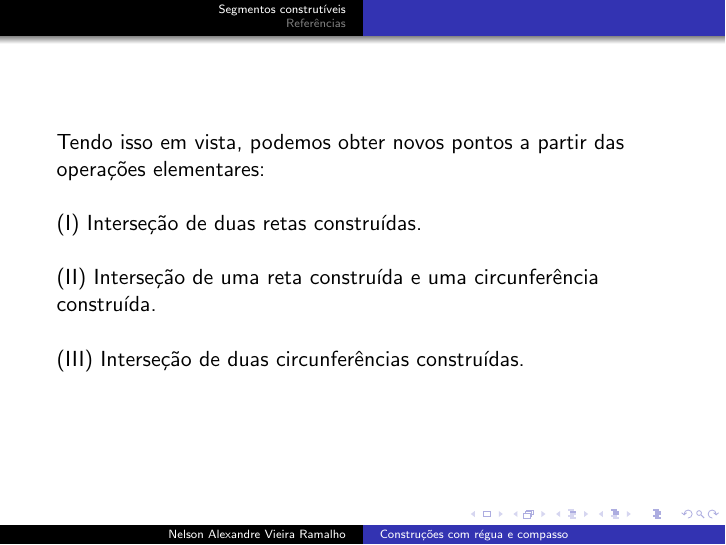
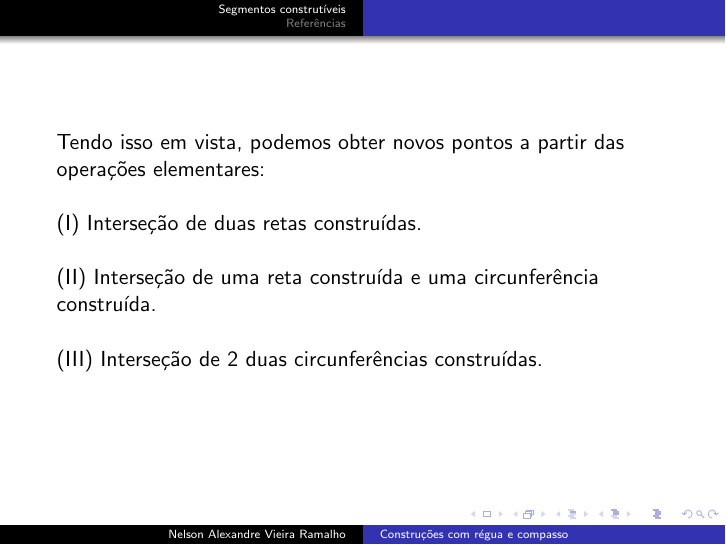
Before and after one commit to nelsonalexandre/Projeto, LaTeX slides (Apresentações em LaTeX/Apresentação PIBIC Nelson.tex): page 4 of 12. Compiled offline with pdfLaTeX.

Commit message:
123213213123

```diff
--- a/Apresentações em LaTeX/Apresentação PIBIC Nelson.tex
+++ b/Apresentações em LaTeX/Apresentação PIBIC Nelson.tex
@@ -80,7 +80,7 @@ Tendo isso em vista, podemos obter novos pontos a partir das operações element
 
 (II) Interseção de uma reta construída e uma circunferência construída.$\newline$
 
-(III) Interseção de duas circunferências construídas.$\newline$
+(III) Interseção de 2 duas circunferências construídas.$\newline$
 \end{frame}
 
 \begin{frame}
```
